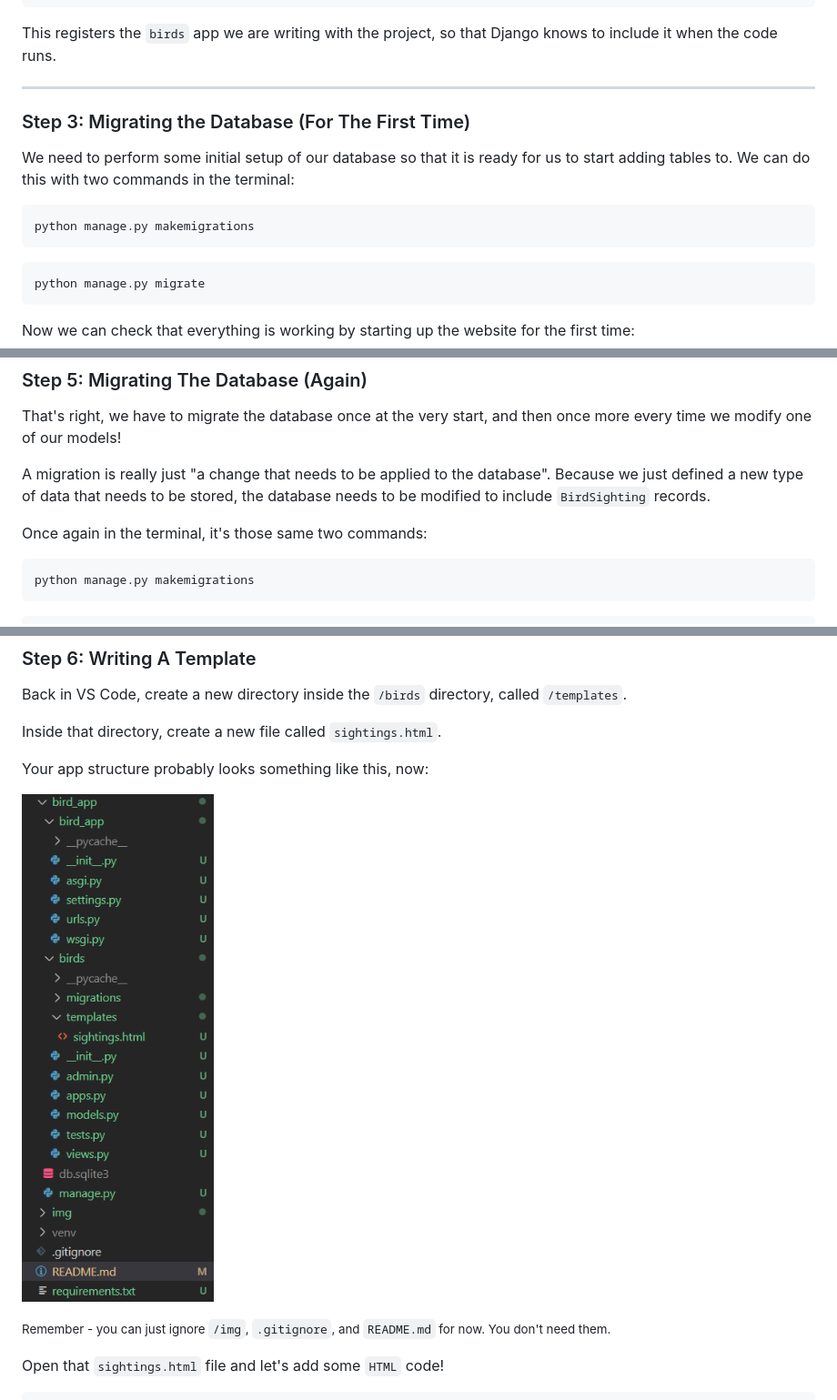
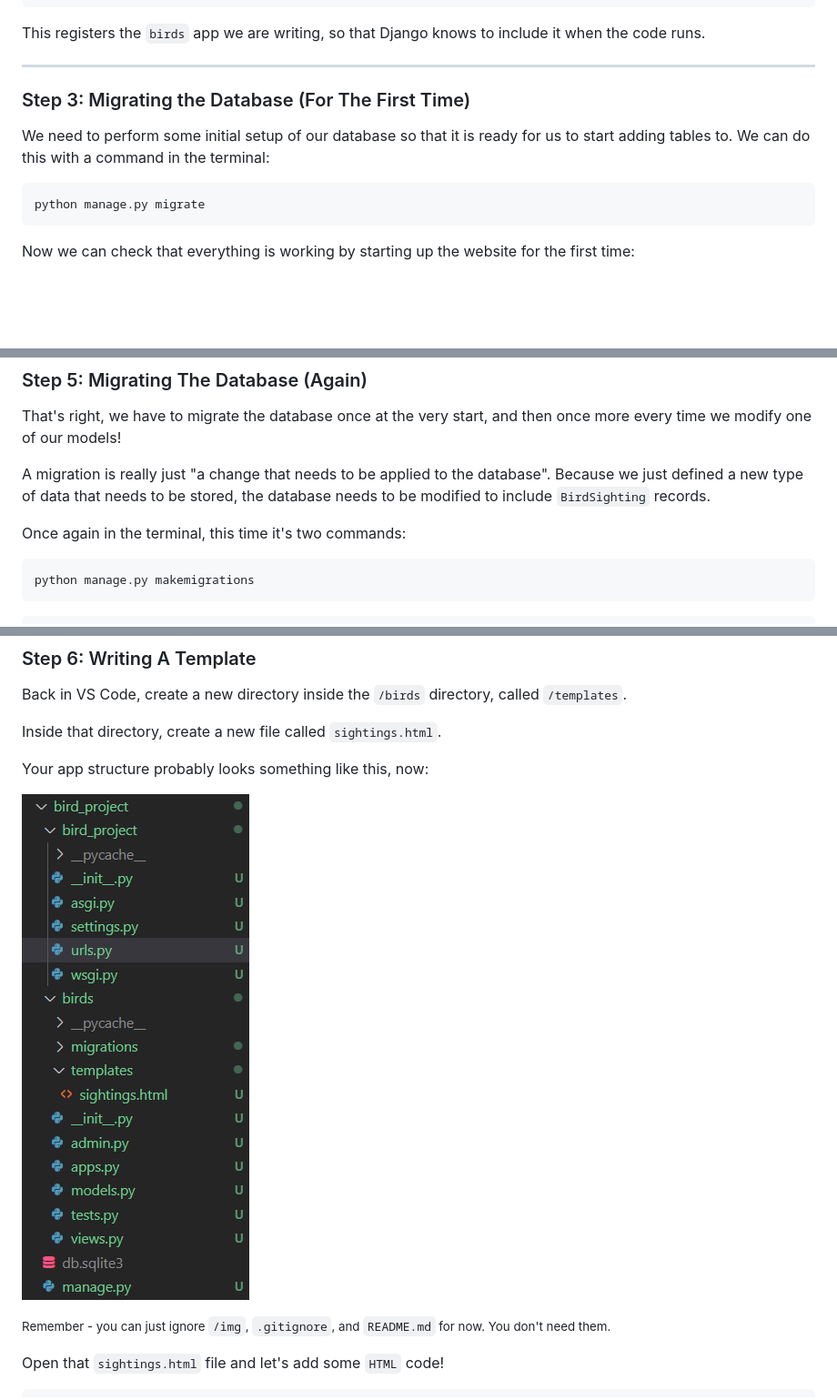
Before and after one commit to Hauteclere/ACS_Demo_2023, a Markdown page: README.md, 3 parts joined by grey strips. Shown: that part at 91% size. GitHub-like rendering; pictures changed too: img/templates.png; blank space fills up the shorter version.

````diff
--- a/README.md
+++ b/README.md
@@ -234,16 +232,13 @@ INSTALLED_APPS = [
 ]
 ```
 
-This registers the `birds` app we are writing with the project, so that Django knows to include it when the code runs.
+This registers the `birds` app we are writing, so that Django knows to include it when the code runs.
 
 <hr style="border-style: dotted;" />
 
 ### Step 3: Migrating the Database (For The First Time)
-We need to perform some initial setup of our database so that it is ready for us to start adding tables to. We can do this with two commands in the terminal:
+We need to perform some initial setup of our database so that it is ready for us to start adding tables to. We can do this with a command in the terminal:
 
-```
-python manage.py makemigrations
-```
 ```
 python manage.py migrate
 ```
@@ -304,7 +299,7 @@ That's right, we have to migrate the database once at the very start, and then o
 
 A migration is really just "a change that needs to be applied to the database". Because we just defined a new type of data that needs to be stored, the database needs to be modified to include `BirdSighting` records.
 
-Once again in the terminal, it's those same two commands:
+Once again in the terminal, this time it's two commands:
 
 ```
 python manage.py makemigrations
````
Also changed, not shown: other parts of README.md (+10 -12 lines), img/startapp.png, 27 other files.
